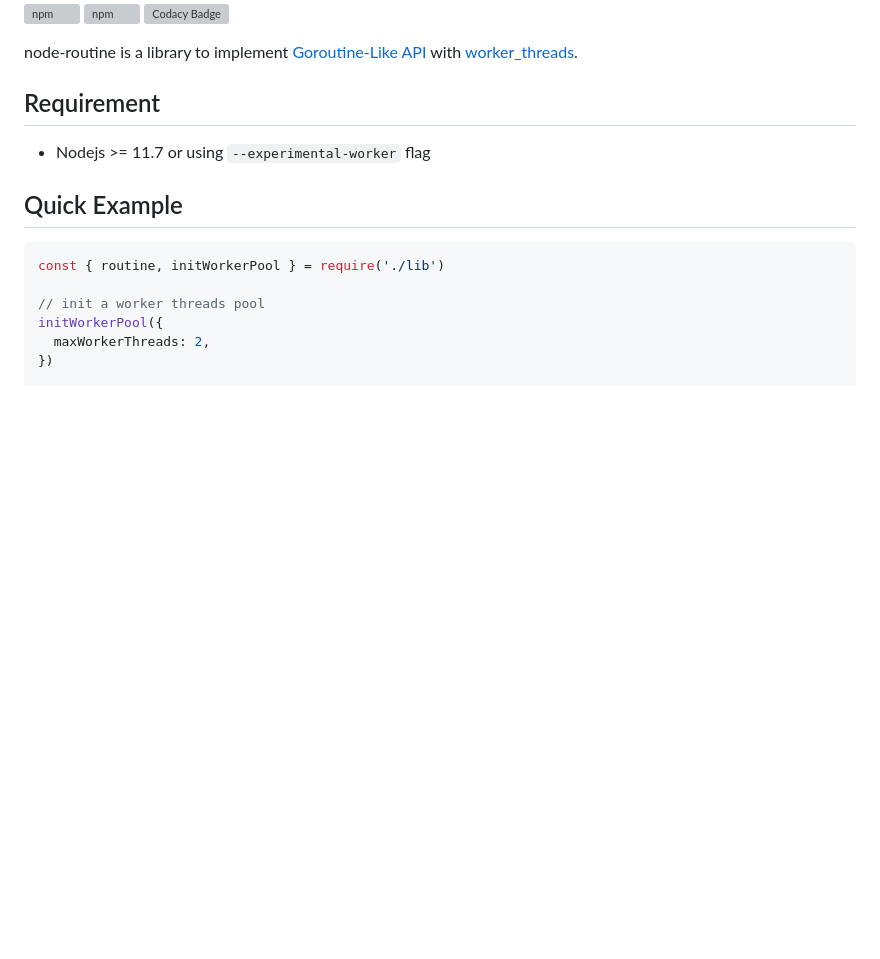
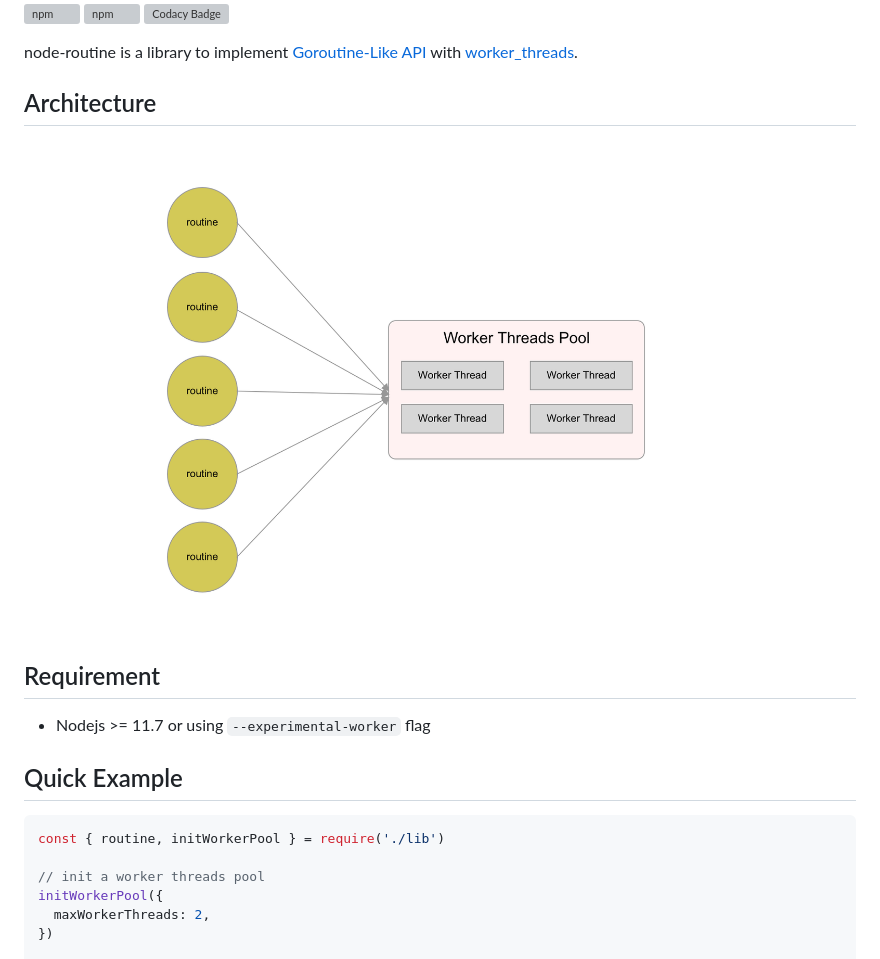
Before and after one commit to joway/node-routine, a Markdown page: README.md, the part around the change. Rendered like a GitHub page; pictures changed too: architecture.png (added); blank space fills up the shorter version; grey boxes are pictures that could not be loaded.

Commit message:
add architecture

```diff
--- a/README.md
+++ b/README.md
@@ -8,6 +8,10 @@
 
 
 node-routine is a library to implement [Goroutine-Like API](https://gobyexample.com/goroutines) with [worker_threads](https://nodejs.org/api/worker_threads.html).
+
+## Architecture
+
+![](architecture.png)
 
 ## Requirement
 
```
Also changed, not shown: 1 other file.
